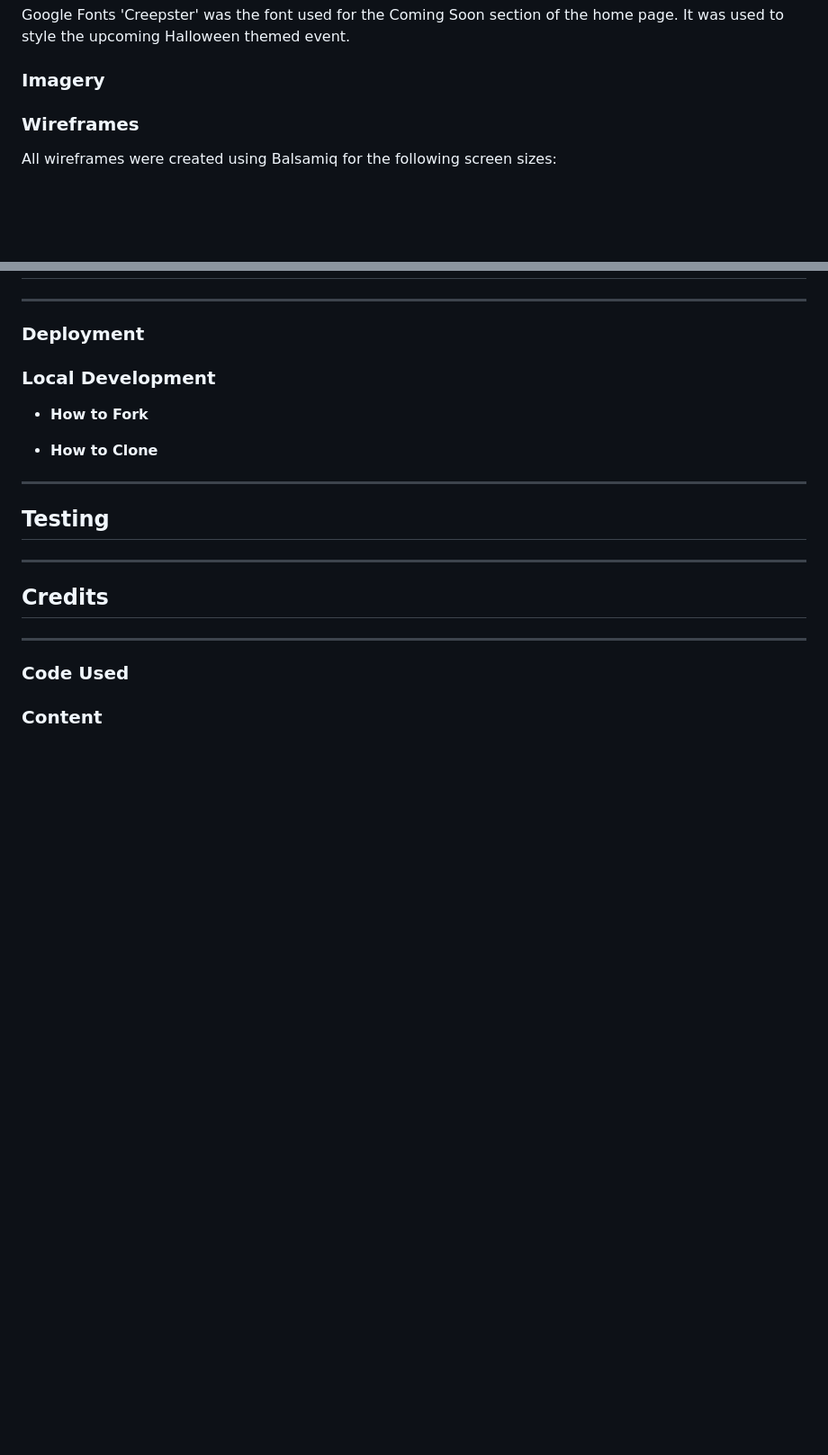
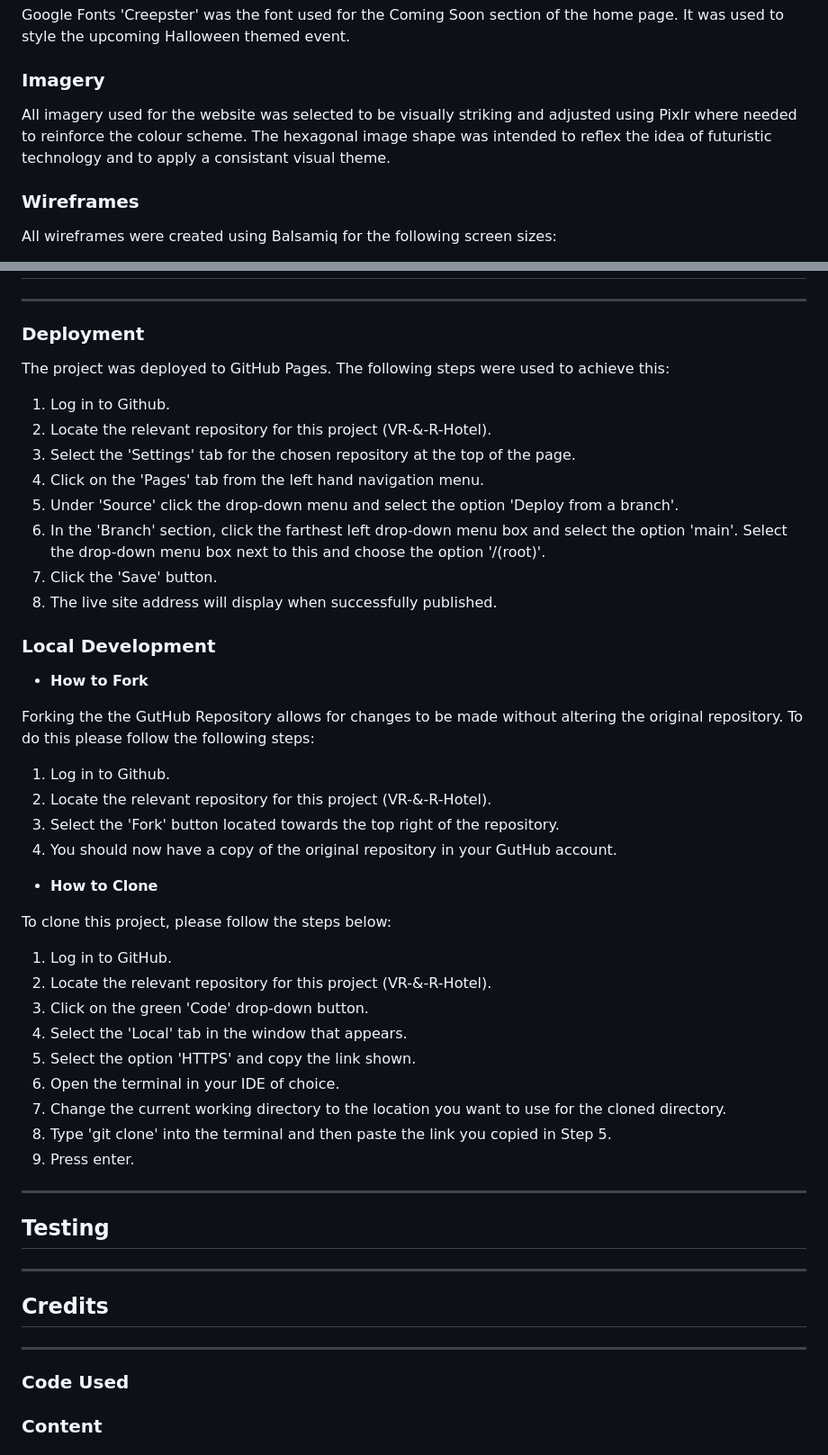
Before and after one commit to AndyWright360/Milestone-Project-1, a Markdown page: README.md, 2 parts joined by grey strips. Shown at 90% size. GitHub-like rendering; blank space fills up the shorter version.

Commit message:
Add Development section to README.md

```diff
--- a/README.md
+++ b/README.md
@@ -146,6 +146,8 @@ Google Fonts 'Orbitron' was the font used throughout the body of the website. It
 Google Fonts 'Creepster' was the font used for the Coming Soon section of the home page. It was used to style the upcoming Halloween themed event.
 
 ### **Imagery**
+
+All imagery used for the website was selected to be visually striking and adjusted using Pixlr where needed to reinforce the colour scheme. The hexagonal image shape was intended to reflex the idea of futuristic technology and to apply a consistant visual theme.
 
 ### **Wireframes**
 
@@ -359,11 +361,41 @@ The wireframes were created using Balsamiq during the designing stage of the pro
 
 ### **Deployment**
 
+The project was deployed to GitHub Pages. The following steps were used to achieve this:
+
+1. Log in to Github.
+2. Locate the relevant repository for this project (VR-&-R-Hotel).
+3. Select the 'Settings' tab for the chosen repository at the top of the page.
+4. Click on the 'Pages' tab from the left hand navigation menu.
+5. Under 'Source' click the drop-down menu and select the option 'Deploy from a branch'.
+6. In the 'Branch' section, click the farthest left drop-down menu box and select the option 'main'. Select the drop-down menu box next to this and choose the option '/(root)'.
+7. Click the 'Save' button.
+8. The live site address will display when successfully published.
+
 ### **Local Development**
 
 - **How to Fork**
 
+Forking the the GutHub Repository allows for changes to be made without altering the original repository. To do this please follow the following steps:
+
+1. Log in to Github.
+2. Locate the relevant repository for this project (VR-&-R-Hotel).
+3. Select the 'Fork' button located towards the top right of the repository.
+4. You should now have a copy of the original repository in your GutHub account.
+
 - **How to Clone**
+
+To clone this project, please follow the steps below:
+
+1. Log in to GitHub.
+2. Locate the relevant repository for this project (VR-&-R-Hotel).
+3. Click on the green 'Code' drop-down button.
+4. Select the 'Local' tab in the window that appears.
+5. Select the option 'HTTPS' and copy the link shown.
+6. Open the terminal in your IDE of choice.
+7. Change the current working directory to the location you want to use for the cloned directory.
+8. Type 'git clone' into the terminal and then paste the link you copied in Step 5.
+9. Press enter.
 
 ---
 
```
Also changed, not shown: other parts of README.md (+1 -1 lines).
